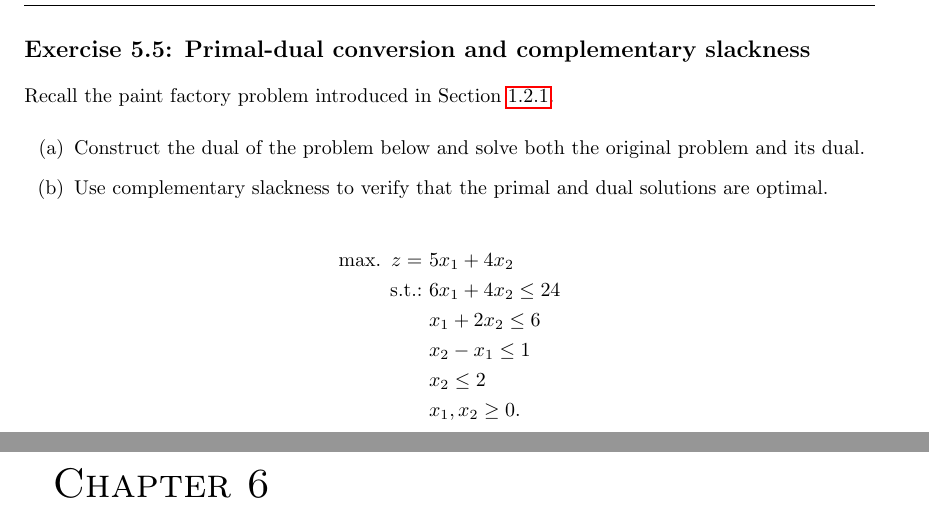
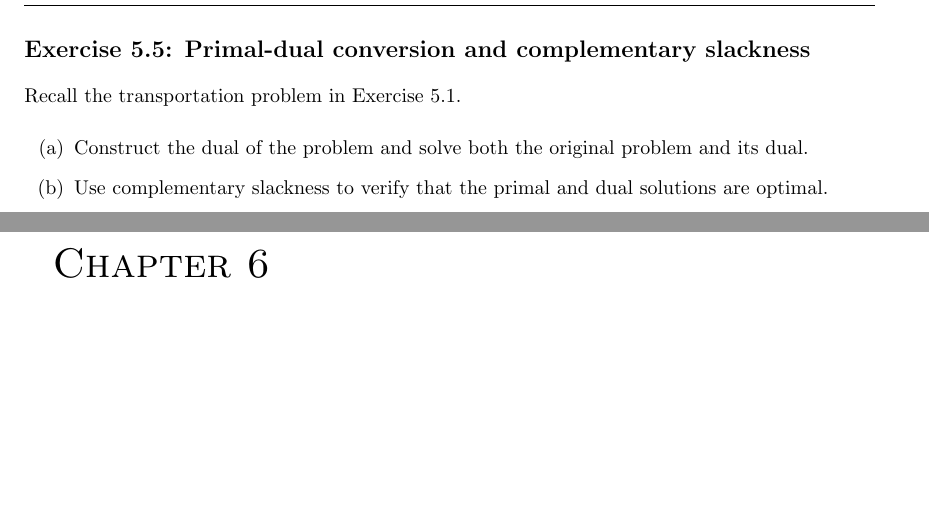
Before and after one commit to gamma-opt/optimisation-notes, a LaTeX thesis (src/optimisation-notes.tex, which reads src/part_1/chapter_5/exercises/E55-complementarity.tex): two parts of pages 92 and 93 of 303, joined at a grey line, cut so that both start at the same text, the shorter picture padded with empty space. Compiled offline with pdfLaTeX.

Commit message:
Update Exercise 5.5

```diff
--- a/src/part_1/chapter_5/exercises/E55-complementarity.tex
+++ b/src/part_1/chapter_5/exercises/E55-complementarity.tex
@@ -1,15 +1,7 @@
-Recall the paint factory problem introduced in Section \ref{section_121}.
+Recall the transportation problem in Exercise 5.1.
 
 \begin{itemize}
-\item[(a)] Construct the dual of the problem below and solve both the original problem and its dual.
+\item[(a)] Construct the dual of the problem and solve both the original problem and its dual.
 \item[(b)] Use complementary slackness to verify that the primal and dual solutions are optimal.
 \end{itemize}
 %
-\begin{align*}
-	\maxi z = \ & 5x_1 + 4x_2 \\
-	\st & 6x_1 + 4x_2 \leq 24 \\
-	& x_1 + 2x_2 \leq 6 \\
-	& x_2 - x_1 \leq 1 \\
-	& x_2 \leq 2 \\
-	& x_1, x_2 \geq 0.
-\end{align*}
```
